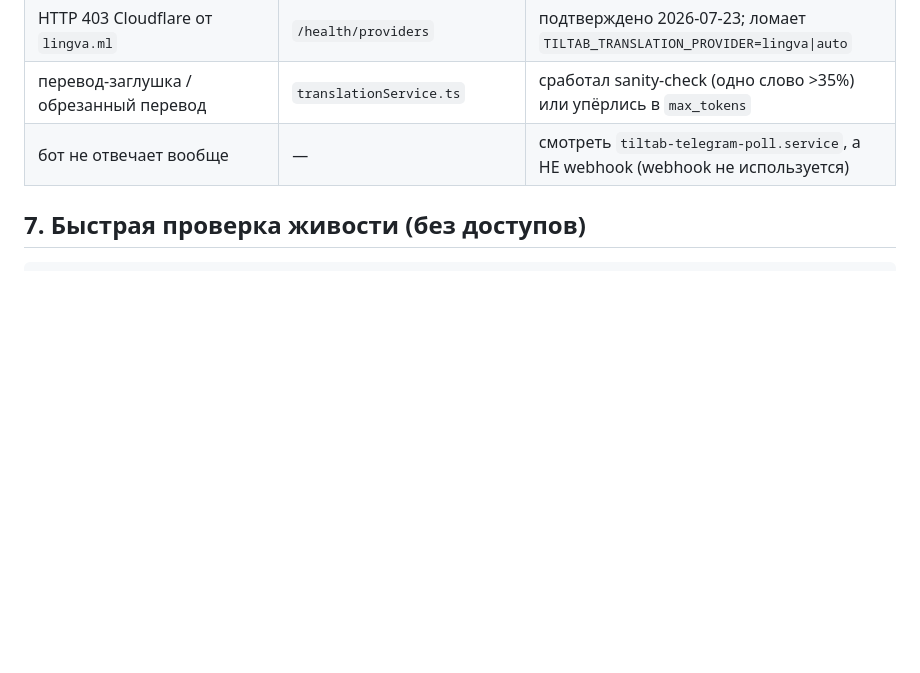
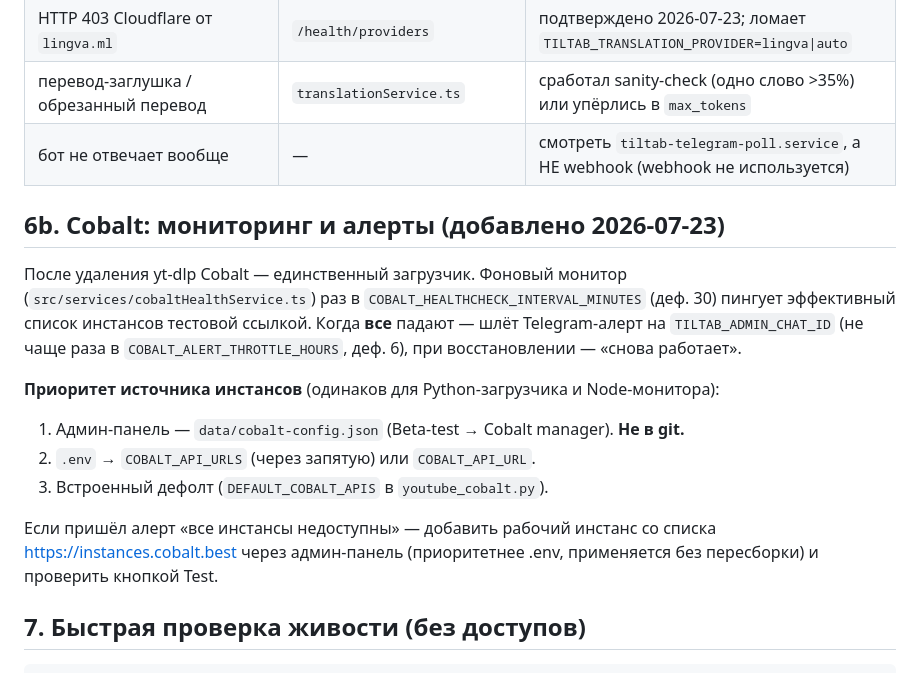
Before and after one commit to janatlk/tiltap, a Markdown page: docs/AI_DEBUG_PLAYBOOK.md, the part around the change. Drawn GitHub-style; blank space fills up the shorter version.

Commit message:
docs: Cobalt monitoring/alerts and instance-source priority
Co-Authored-By: Claude Opus 4.8 <noreply@anthropic.com>

````diff
--- a/docs/AI_DEBUG_PLAYBOOK.md
+++ b/docs/AI_DEBUG_PLAYBOOK.md
@@ -145,6 +145,23 @@ $env:TILTAB_ADMIN_TOKEN='xxx'; python scripts/collect_errors.py --days 7
 | перевод-заглушка / обрезанный перевод | `translationService.ts` | сработал sanity-check (одно слово >35%) или упёрлись в `max_tokens` |
 | бот не отвечает вообще | — | смотреть `tiltab-telegram-poll.service`, а НЕ webhook (webhook не используется) |
 
+## 6b. Cobalt: мониторинг и алерты (добавлено 2026-07-23)
+
+После удаления yt-dlp Cobalt — единственный загрузчик. Фоновый монитор
+(`src/services/cobaltHealthService.ts`) раз в `COBALT_HEALTHCHECK_INTERVAL_MINUTES`
+(деф. 30) пингует эффективный список инстансов тестовой ссылкой. Когда **все**
+падают — шлёт Telegram-алерт на `TILTAB_ADMIN_CHAT_ID` (не чаще раза в
+`COBALT_ALERT_THROTTLE_HOURS`, деф. 6), при восстановлении — «снова работает».
+
+**Приоритет источника инстансов** (одинаков для Python-загрузчика и Node-монитора):
+1. Админ-панель — `data/cobalt-config.json` (Beta-test → Cobalt manager). **Не в git.**
+2. `.env` → `COBALT_API_URLS` (через запятую) или `COBALT_API_URL`.
+3. Встроенный дефолт (`DEFAULT_COBALT_APIS` в `youtube_cobalt.py`).
+
+Если пришёл алерт «все инстансы недоступны» — добавить рабочий инстанс со списка
+https://instances.cobalt.best через админ-панель (приоритетнее .env, применяется
+без пересборки) и проверить кнопкой Test.
+
 ## 7. Быстрая проверка живости (без доступов)
 
 ```bash
````
